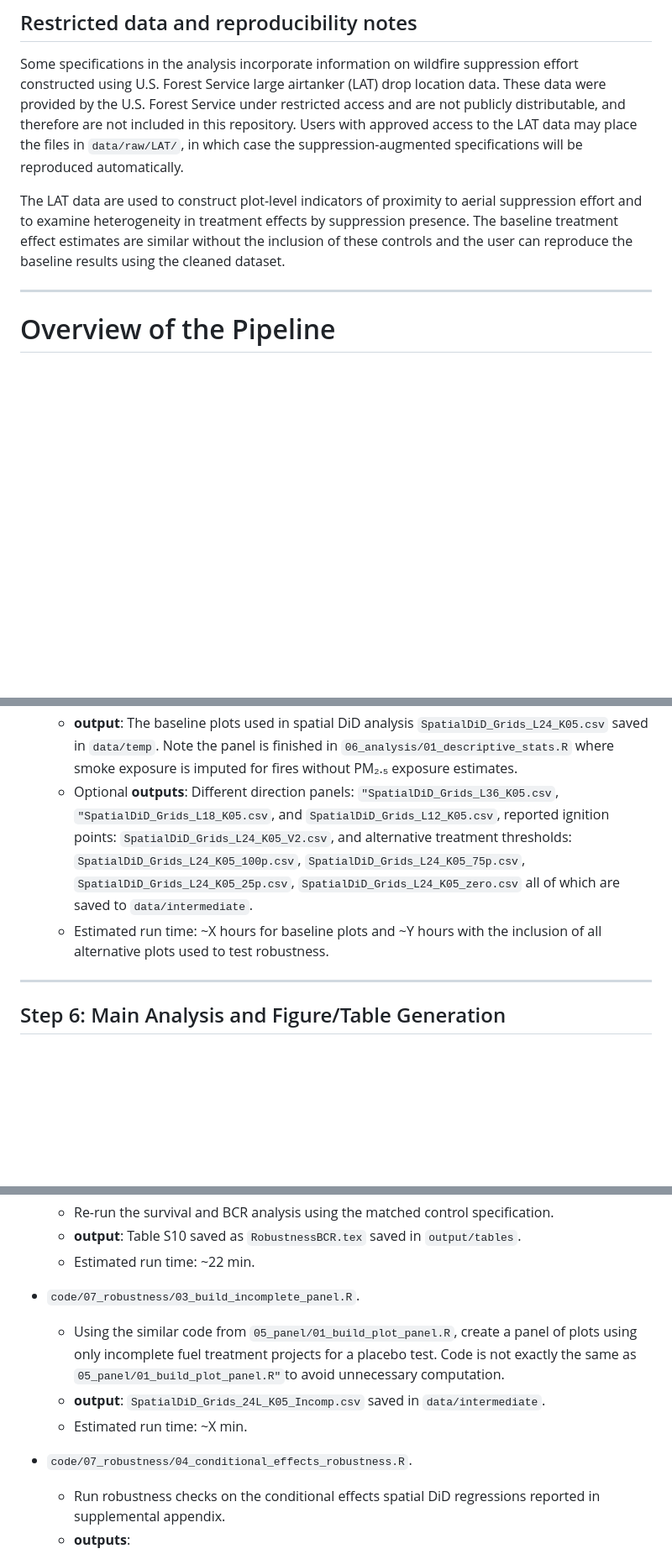
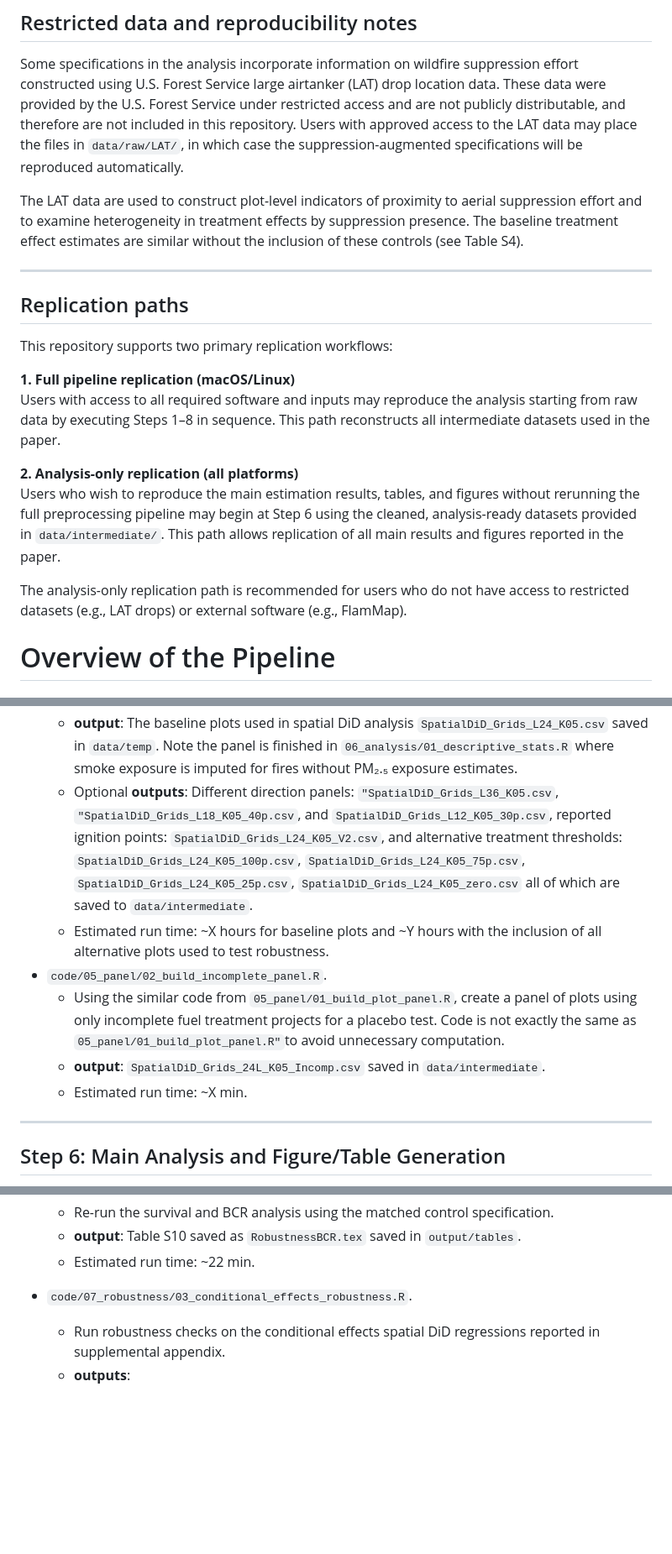
Before and after one commit to frederikstrabo/cost-effective-fuel-treatments, a Markdown page: code/PIPELINE.md, 3 parts joined by grey strips. Shown at 84% size. GitHub-like rendering; blank space fills up the shorter version.

```diff
--- a/code/PIPELINE.md
+++ b/code/PIPELINE.md
@@ -18,9 +18,21 @@ In addition, the FlamMap / Minimum Travel Time (MTT) simulations (Step 4) requir
 
 Some specifications in the analysis incorporate information on wildfire suppression effort constructed using U.S. Forest Service large airtanker (LAT) drop location data. These data were provided by the U.S. Forest Service under restricted access and are not publicly distributable, and therefore are not included in this repository. Users with approved access to the LAT data may place the files in `data/raw/LAT/`, in which case the suppression-augmented specifications will be reproduced automatically.
 
-The LAT data are used to construct plot-level indicators of proximity to aerial suppression effort and to examine heterogeneity in treatment effects by suppression presence. The baseline treatment effect estimates are similar without the inclusion of these controls and the user can reproduce the baseline results using the cleaned dataset.
+The LAT data are used to construct plot-level indicators of proximity to aerial suppression effort and to examine heterogeneity in treatment effects by suppression presence. The baseline treatment effect estimates are similar without the inclusion of these controls (see Table S4).
 
 ---
+
+## Replication paths
+
+This repository supports two primary replication workflows:
+
+**1. Full pipeline replication (macOS/Linux)**
+Users with access to all required software and inputs may reproduce the analysis starting from raw data by executing Steps 1–8 in sequence. This path reconstructs all intermediate datasets used in the paper.
+
+**2. Analysis-only replication (all platforms)**
+Users who wish to reproduce the main estimation results, tables, and figures without rerunning the full preprocessing pipeline may begin at Step 6 using the cleaned, analysis-ready datasets provided in `data/intermediate/`. This path allows replication of all main results and figures reported in the paper.
+
+The analysis-only replication path is recommended for users who do not have access to restricted datasets (e.g., LAT drops) or external software (e.g., FlamMap).
 
 
 # Overview of the Pipeline
@@ -131,8 +143,12 @@ Build the plot-level panel dataset used to estimate the causal effects of fuel t
   - For each fire in our sample we construct plots which are defined by their unique direction and distance from the fires ignition point. For each plot we calculate their associated wildfire outcomes, treatment status, and relevant control covariates to be used in our spatial DiD analysis. The script develops the function, "create_SpatialDiD_plot_panel", which allows flexibility to change the number of radial directions = L, the distance of each plot = K, which will be tested in "07_robustness".
   - **Note**: This code defaults to running the baseline plots. At the end of the script the user can uncomment code used to construct alternative samples used in "07_robustness", which greatly increases the run time.
   - **output**: The baseline plots used in spatial DiD analysis `SpatialDiD_Grids_L24_K05.csv` saved in `data/temp`. Note the panel is finished in `06_analysis/01_descriptive_stats.R` where smoke exposure is imputed for fires without PM₂.₅ exposure estimates.
-  - Optional **outputs**: Different direction panels: `"SpatialDiD_Grids_L36_K05.csv`, `"SpatialDiD_Grids_L18_K05.csv`, and `SpatialDiD_Grids_L12_K05.csv`, reported ignition points: `SpatialDiD_Grids_L24_K05_V2.csv`, and alternative treatment thresholds: `SpatialDiD_Grids_L24_K05_100p.csv`, `SpatialDiD_Grids_L24_K05_75p.csv`, `SpatialDiD_Grids_L24_K05_25p.csv`, `SpatialDiD_Grids_L24_K05_zero.csv` all of which are saved to `data/intermediate`.
+  - Optional **outputs**: Different direction panels: `"SpatialDiD_Grids_L36_K05.csv`, `"SpatialDiD_Grids_L18_K05_40p.csv`, and `SpatialDiD_Grids_L12_K05_30p.csv`, reported ignition points: `SpatialDiD_Grids_L24_K05_V2.csv`, and alternative treatment thresholds: `SpatialDiD_Grids_L24_K05_100p.csv`, `SpatialDiD_Grids_L24_K05_75p.csv`, `SpatialDiD_Grids_L24_K05_25p.csv`, `SpatialDiD_Grids_L24_K05_zero.csv` all of which are saved to `data/intermediate`.
   - Estimated run time: ~X hours for baseline plots and ~Y hours with the inclusion of all alternative plots used to test robustness.
+- `code/05_panel/02_build_incomplete_panel.R`.
+  -   Using the similar code from `05_panel/01_build_plot_panel.R`, create a panel of plots using only incomplete fuel treatment projects for a placebo test. Code is not exactly the same as `05_panel/01_build_plot_panel.R"`to avoid unnecessary computation.
+  -   **output**: `SpatialDiD_Grids_24L_K05_Incomp.csv` saved in `data/intermediate`.
+  -   Estimated run time: ~X min.
 
 ---
 
@@ -191,12 +207,7 @@ Conduct robustness checks and placebo tests reported in the Supplementary Materi
   -   **output**: Table S10 saved as `RobustnessBCR.tex` saved in `output/tables`.
   -   Estimated run time: ~22 min.
 
-- `code/07_robustness/03_build_incomplete_panel.R`.
-  -   Using the similar code from `05_panel/01_build_plot_panel.R`, create a panel of plots using only incomplete fuel treatment projects for a placebo test. Code is not exactly the same as `05_panel/01_build_plot_panel.R"`to avoid unnecessary computation.
-  -   **output**: `SpatialDiD_Grids_24L_K05_Incomp.csv` saved in `data/intermediate`.
-  -   Estimated run time: ~X min.
-
-- `code/07_robustness/04_conditional_effects_robustness.R`.
+- `code/07_robustness/03_conditional_effects_robustness.R`.
   -   Run robustness checks on the conditional effects spatial DiD regressions reported in supplemental appendix.
   -   **outputs**:
     - Figure S8 saved as `IncompletePlacebo.pdf` stored in `output/figures`.
```
Also changed, not shown: other parts of code/PIPELINE.md (+1 -1 lines).
